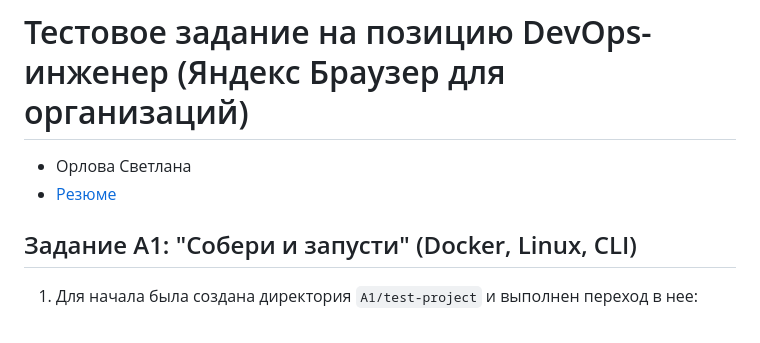
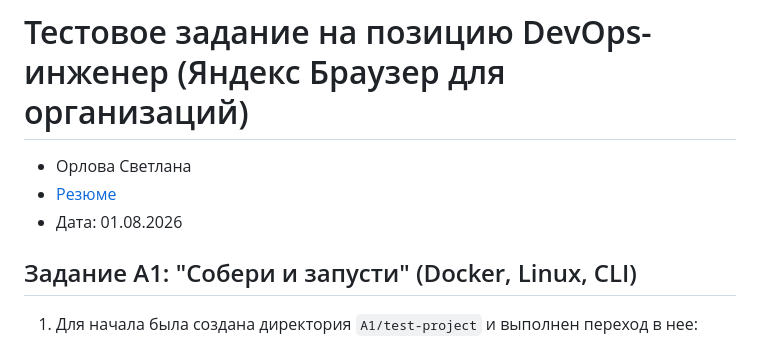
Before and after one commit to Orlovchikk/yandex-test, a Markdown page: README.md, the part around one of its changes. GitHub-like rendering.

```diff
--- a/README.md
+++ b/README.md
@@ -2,6 +2,7 @@
 
 - Орлова Светлана
 - [Резюме](https://drive.google.com/file/d/1yOBlVtS8oZebL31J7TNquRGH7dTKFSR4/view)
+- Дата: 01.08.2026
 
 ## Задание A1: "Собери и запусти" (Docker, Linux, CLI)
 
```
Also changed, not shown: other parts of README.md (+4 -4 lines).
